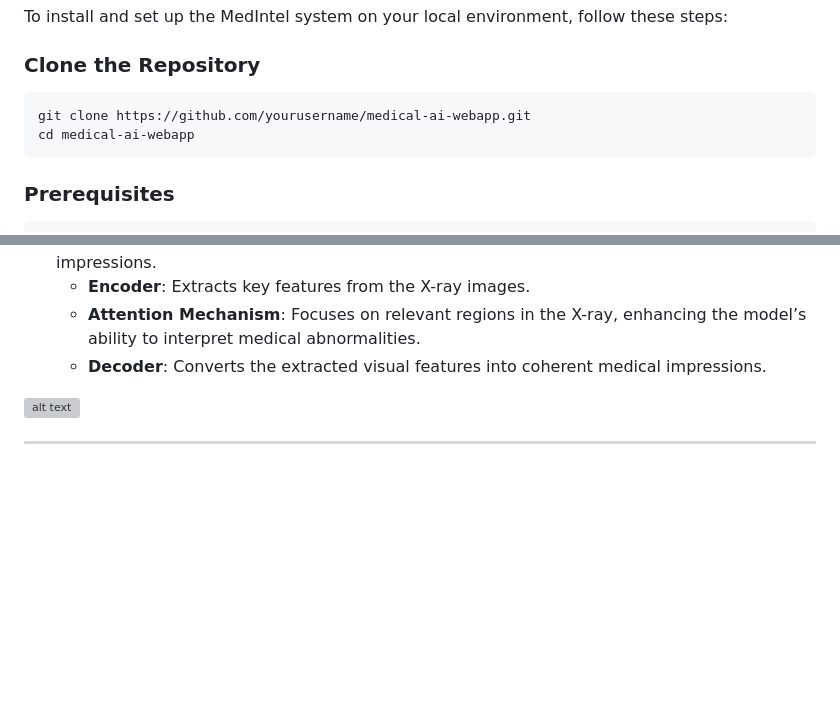
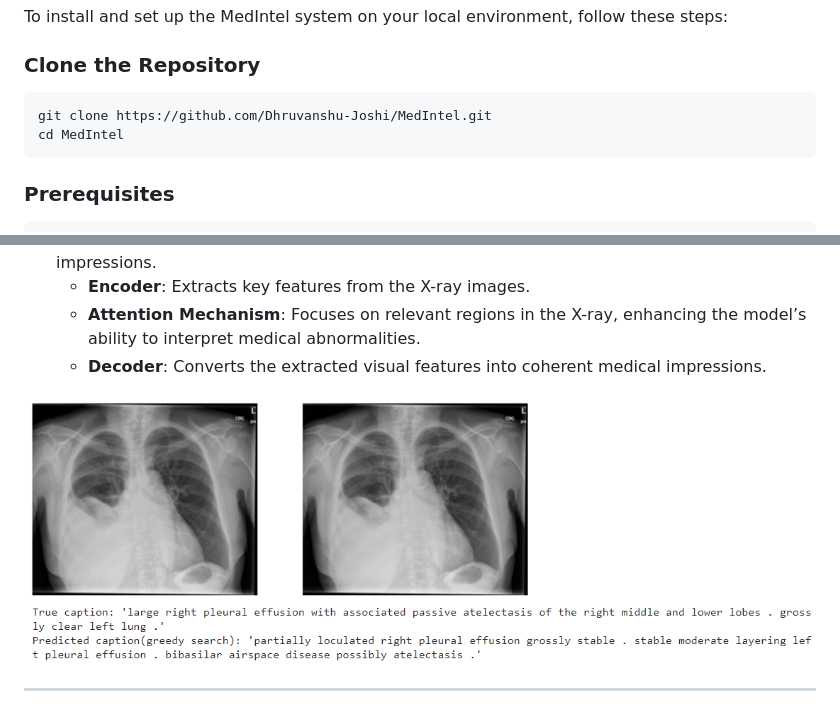
Before and after one commit to Dhruvanshu-Joshi/MedIntel, a Markdown page: README.md, 2 parts joined by grey strips. Drawn GitHub-style; blank space fills up the shorter version; grey boxes are pictures that could not be loaded.

````diff
--- a/README.md
+++ b/README.md
@@ -35,8 +35,8 @@ To install and set up the MedIntel system on your local environment, follow thes
 
 ### Clone the Repository
 ```
-git clone https://github.com/yourusername/medical-ai-webapp.git
-cd medical-ai-webapp
+git clone https://github.com/Dhruvanshu-Joshi/MedIntel.git
+cd MedIntel
 ```
 
 ### Prerequisites
@@ -126,7 +126,7 @@ Automatically generate the **Impression** section of chest X-ray reports using d
   - **Attention Mechanism**: Focuses on relevant regions in the X-ray, enhancing the model’s ability to interpret medical abnormalities.
   - **Decoder**: Converts the extracted visual features into coherent medical impressions.
 
-![alt text](chest1.png)
+![alt text](assets/chest1.png)
 
 ---
 
````
Also changed, not shown: other parts of README.md (+8 -2 lines).
